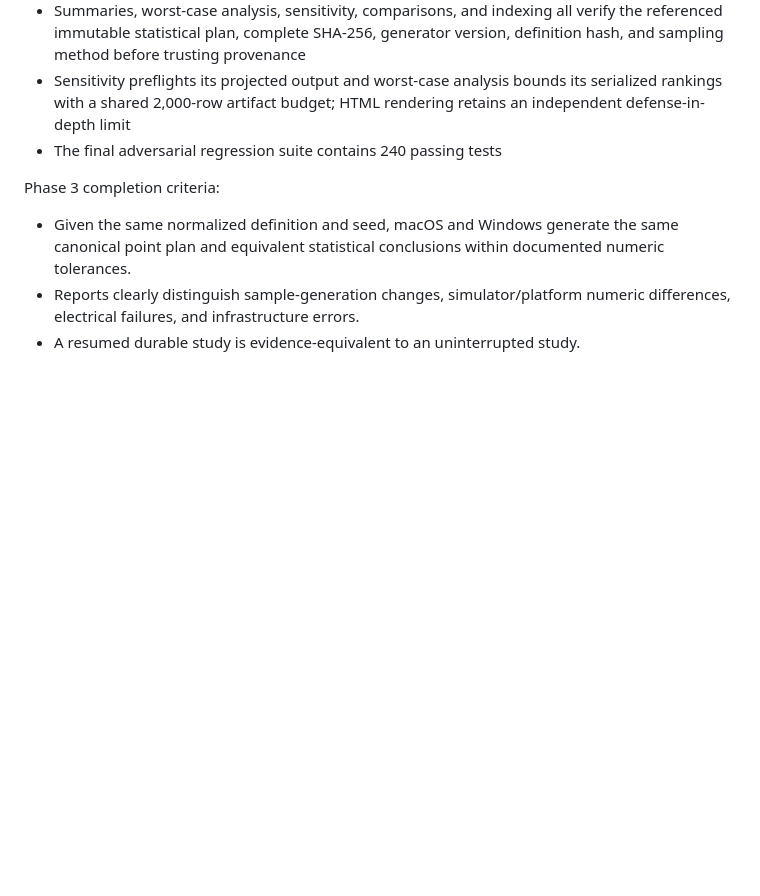
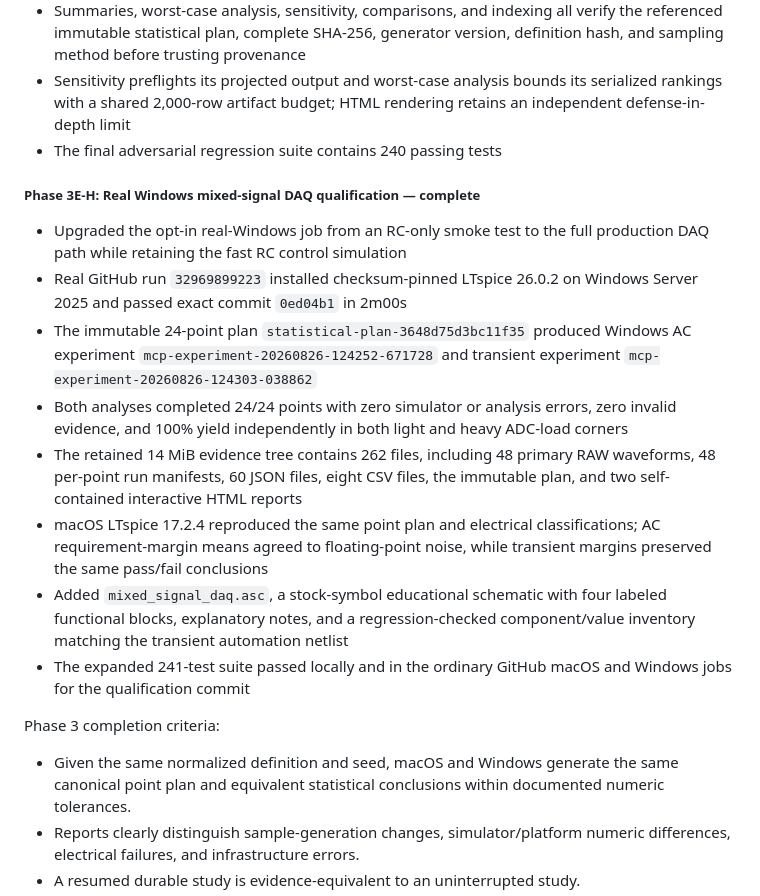
Before and after one commit to daveyJ-sgs/LTspice-Agent-Automation, a Markdown page: ROADMAP.md, the part around the change. Drawn GitHub-style; blank space fills up the shorter version.

```diff
--- a/ROADMAP.md
+++ b/ROADMAP.md
@@ -673,6 +673,30 @@ Verification gate:
   retains an independent defense-in-depth limit
 - The final adversarial regression suite contains 240 passing tests
 
+##### Phase 3E-H: Real Windows mixed-signal DAQ qualification — complete
+
+- Upgraded the opt-in real-Windows job from an RC-only smoke test to the full
+  production DAQ path while retaining the fast RC control simulation
+- Real GitHub run `32969899223` installed checksum-pinned LTspice 26.0.2 on
+  Windows Server 2025 and passed exact commit `0ed04b1` in 2m00s
+- The immutable 24-point plan `statistical-plan-3648d75d3bc11f35` produced
+  Windows AC experiment `mcp-experiment-20260826-124252-671728` and transient
+  experiment `mcp-experiment-20260826-124303-038862`
+- Both analyses completed 24/24 points with zero simulator or analysis errors,
+  zero invalid evidence, and 100% yield independently in both light and heavy
+  ADC-load corners
+- The retained 14 MiB evidence tree contains 262 files, including 48 primary
+  RAW waveforms, 48 per-point run manifests, 60 JSON files, eight CSV files,
+  the immutable plan, and two self-contained interactive HTML reports
+- macOS LTspice 17.2.4 reproduced the same point plan and electrical
+  classifications; AC requirement-margin means agreed to floating-point noise,
+  while transient margins preserved the same pass/fail conclusions
+- Added `mixed_signal_daq.asc`, a stock-symbol educational schematic with four
+  labeled functional blocks, explanatory notes, and a regression-checked
+  component/value inventory matching the transient automation netlist
+- The expanded 241-test suite passed locally and in the ordinary GitHub macOS
+  and Windows jobs for the qualification commit
+
 Phase 3 completion criteria:
 
 - Given the same normalized definition and seed, macOS and Windows generate
```
Also changed, not shown: README.md (+10 -0 lines).
